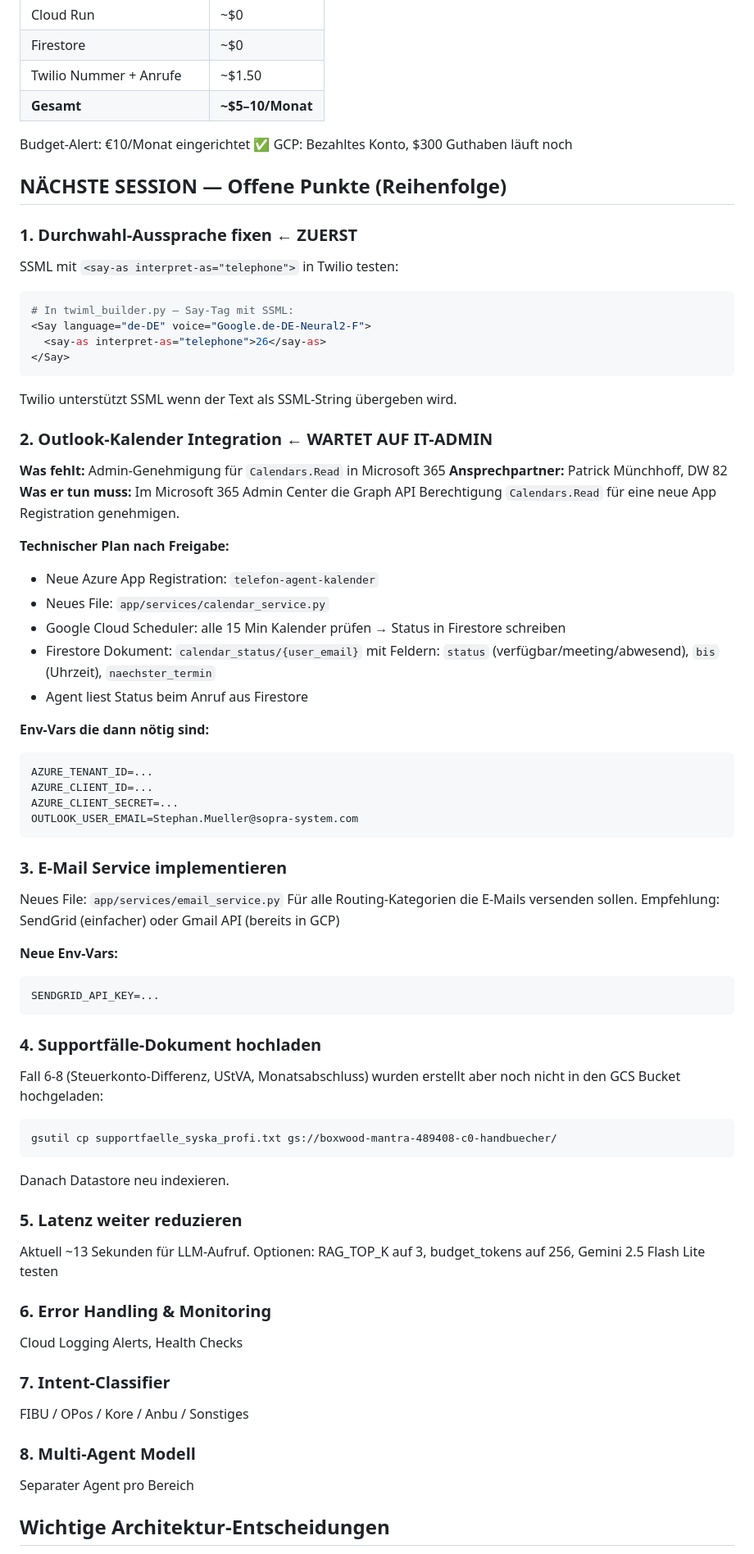
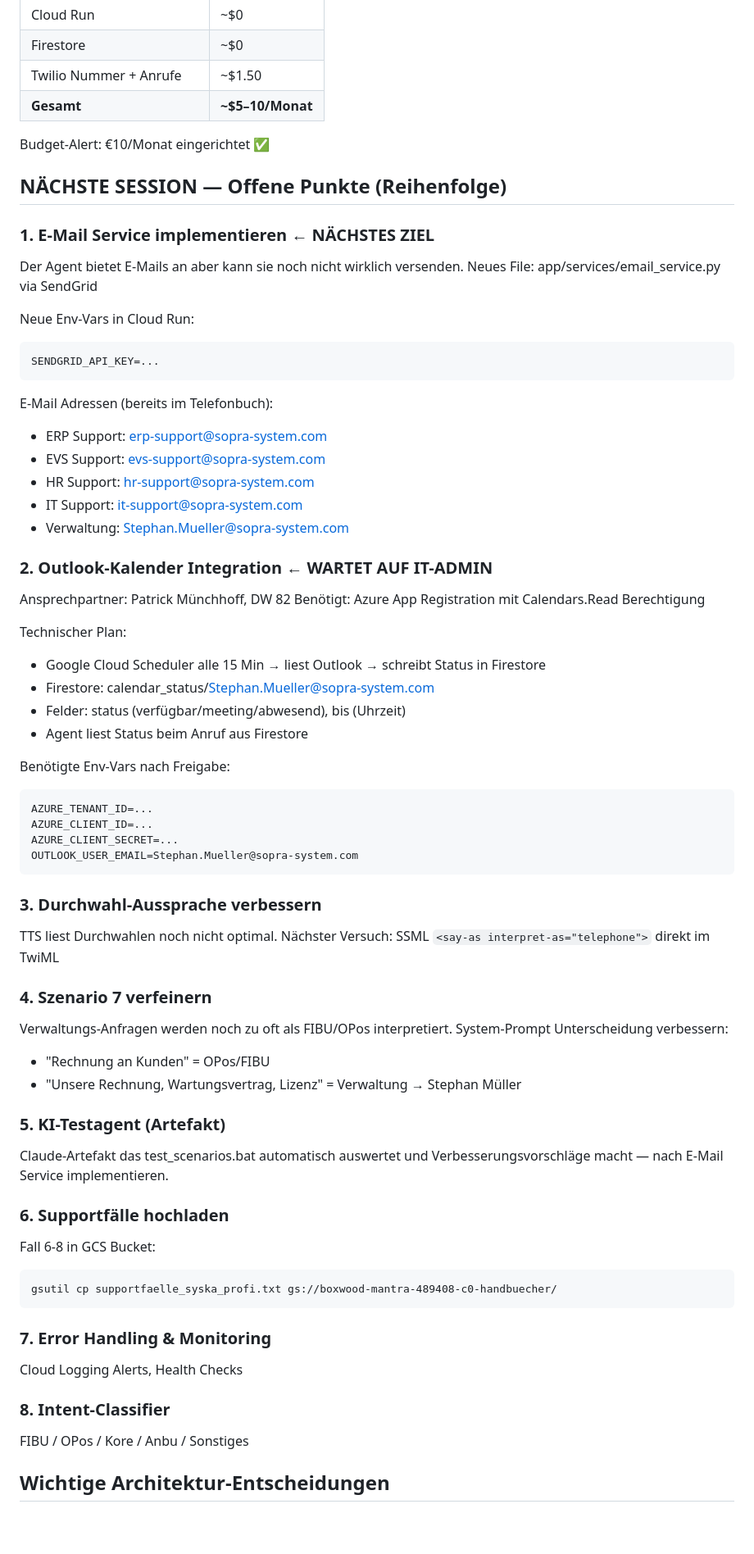
Before and after one commit to stnmllr/telefon-agent, a Markdown page: PROJEKTSTAND.md, the part around one of its changes. Shown at 82% size. Rendered like a GitHub page; blank space fills up the shorter version.

Commit message:
Docs: Projektstand 15.04.2026 final

````diff
--- a/PROJEKTSTAND.md
+++ b/PROJEKTSTAND.md
@@ -115,35 +111,36 @@ wenn Anrufer keine E-Mail möchte.
 | **Gesamt** | **~$5–10/Monat** |
 
 Budget-Alert: €10/Monat eingerichtet ✅
-GCP: Bezahltes Konto, $300 Guthaben läuft noch
 
 ## NÄCHSTE SESSION — Offene Punkte (Reihenfolge)
 
-### 1. Durchwahl-Aussprache fixen ← ZUERST
-SSML mit `<say-as interpret-as="telephone">` in Twilio testen:
-```python
-# In twiml_builder.py — Say-Tag mit SSML:
-<Say language="de-DE" voice="Google.de-DE-Neural2-F">
-  <say-as interpret-as="telephone">26</say-as>
-</Say>
+### 1. E-Mail Service implementieren ← NÄCHSTES ZIEL
+Der Agent bietet E-Mails an aber kann sie noch nicht wirklich versenden.
+Neues File: app/services/email_service.py via SendGrid
+
+Neue Env-Vars in Cloud Run:
 ```
-Twilio unterstützt SSML wenn der Text als SSML-String übergeben wird.
+SENDGRID_API_KEY=...
+```
+
+E-Mail Adressen (bereits im Telefonbuch):
+- ERP Support: erp-support@sopra-system.com
+- EVS Support: evs-support@sopra-system.com
+- HR Support: hr-support@sopra-system.com
+- IT Support: it-support@sopra-system.com
+- Verwaltung: Stephan.Mueller@sopra-system.com
 
 ### 2. Outlook-Kalender Integration ← WARTET AUF IT-ADMIN
-**Was fehlt:** Admin-Genehmigung für `Calendars.Read` in Microsoft 365
-**Ansprechpartner:** Patrick Münchhoff, DW 82
-**Was er tun muss:** Im Microsoft 365 Admin Center die Graph API Berechtigung
-`Calendars.Read` für eine neue App Registration genehmigen.
+Ansprechpartner: Patrick Münchhoff, DW 82
+Benötigt: Azure App Registration mit Calendars.Read Berechtigung
 
-**Technischer Plan nach Freigabe:**
-- Neue Azure App Registration: `telefon-agent-kalender`
-- Neues File: `app/services/calendar_service.py`
-- Google Cloud Scheduler: alle 15 Min Kalender prüfen → Status in Firestore schreiben
-- Firestore Dokument: `calendar_status/{user_email}` mit Feldern:
-  `status` (verfügbar/meeting/abwesend), `bis` (Uhrzeit), `naechster_termin`
+Technischer Plan:
+- Google Cloud Scheduler alle 15 Min → liest Outlook → schreibt Status in Firestore
+- Firestore: calendar_status/Stephan.Mueller@sopra-system.com
+- Felder: status (verfügbar/meeting/abwesend), bis (Uhrzeit)
 - Agent liest Status beim Anruf aus Firestore
 
-**Env-Vars die dann nötig sind:**
+Benötigte Env-Vars nach Freigabe:
 ```
 AZURE_TENANT_ID=...
 AZURE_CLIENT_ID=...
@@ -151,36 +148,31 @@ AZURE_CLIENT_SECRET=...
 OUTLOOK_USER_EMAIL=Stephan.Mueller@sopra-system.com
 ```
 
-### 3. E-Mail Service implementieren
-Neues File: `app/services/email_service.py`
-Für alle Routing-Kategorien die E-Mails versenden sollen.
-Empfehlung: SendGrid (einfacher) oder Gmail API (bereits in GCP)
+### 3. Durchwahl-Aussprache verbessern
+TTS liest Durchwahlen noch nicht optimal.
+Nächster Versuch: SSML `<say-as interpret-as="telephone">` direkt im TwiML
 
-**Neue Env-Vars:**
-```
-SENDGRID_API_KEY=...
-```
+### 4. Szenario 7 verfeinern
+Verwaltungs-Anfragen werden noch zu oft als FIBU/OPos interpretiert.
+System-Prompt Unterscheidung verbessern:
+- "Rechnung an Kunden" = OPos/FIBU
+- "Unsere Rechnung, Wartungsvertrag, Lizenz" = Verwaltung → Stephan Müller
 
-### 4. Supportfälle-Dokument hochladen
-Fall 6-8 (Steuerkonto-Differenz, UStVA, Monatsabschluss) wurden erstellt
-aber noch nicht in den GCS Bucket hochgeladen:
+### 5. KI-Testagent (Artefakt)
+Claude-Artefakt das test_scenarios.bat automatisch auswertet
+und Verbesserungsvorschläge macht — nach E-Mail Service implementieren.
+
+### 6. Supportfälle hochladen
+Fall 6-8 in GCS Bucket:
 ```cmd
 gsutil cp supportfaelle_syska_profi.txt gs://boxwood-mantra-489408-c0-handbuecher/
 ```
-Danach Datastore neu indexieren.
 
-### 5. Latenz weiter reduzieren
-Aktuell ~13 Sekunden für LLM-Aufruf.
-Optionen: RAG_TOP_K auf 3, budget_tokens auf 256, Gemini 2.5 Flash Lite testen
-
-### 6. Error Handling & Monitoring
+### 7. Error Handling & Monitoring
 Cloud Logging Alerts, Health Checks
 
-### 7. Intent-Classifier
+### 8. Intent-Classifier
 FIBU / OPos / Kore / Anbu / Sonstiges
-
-### 8. Multi-Agent Modell
-Separater Agent pro Bereich
 
 ## Wichtige Architektur-Entscheidungen
 
````
Also changed, not shown: other parts of PROJEKTSTAND.md (+32 -111 lines).
